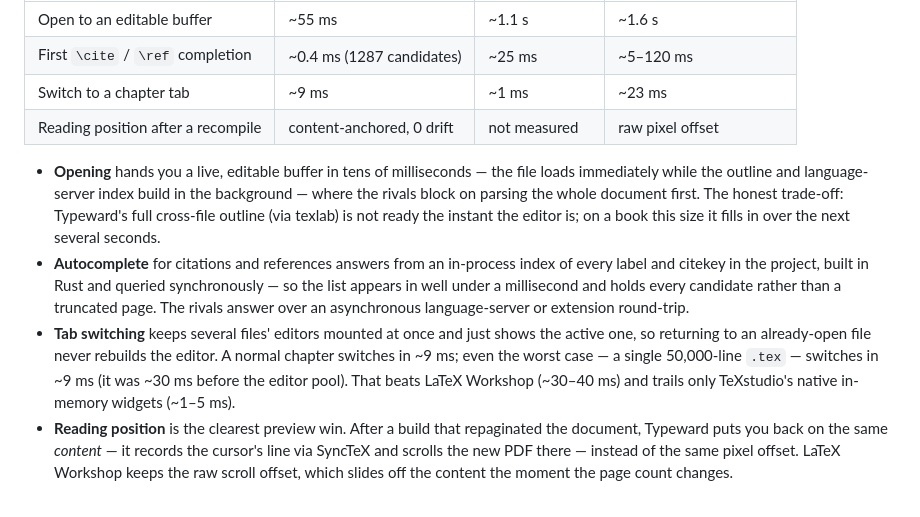
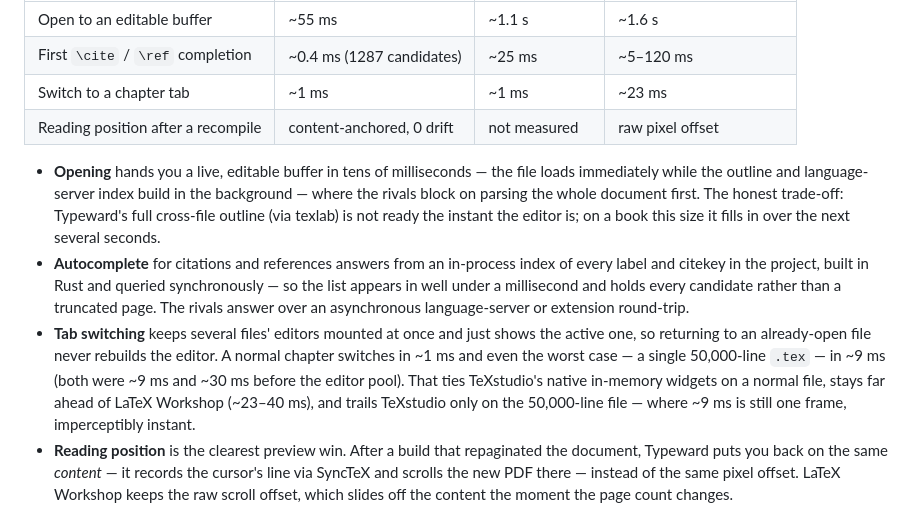
Before and after one commit to typeward/typeward, a Markdown page: README.md, the part around the change. Rendered like a GitHub page.

Commit message:
docs: update tab-switch numbers after the editor pool (normal ~1ms, ties TeXstudio)
Re-measured on the live app post-pool: a normal chapter tab switch dropped from
~9ms to ~1ms (bench-book median ~0.8ms) — the pool makes small-file switches
reveal-only too, not just the 50k case. Typeward now ties TeXstudio (~1ms) on a
normal file and beats LaTeX Workshop (~23ms) ~25x; it trails TeXstudio only on
the 50,000-line file (~9ms), still within one frame.

```diff
--- a/README.md
+++ b/README.md
@@ -87,7 +87,7 @@ lands. Those are what these measure.
 | ---------------------------------- | --------------------------- | --------------- | ---------------------- |
 | Open to an editable buffer         | ~55 ms                      | ~1.1 s          | ~1.6 s                 |
 | First `\cite` / `\ref` completion  | ~0.4 ms (1287 candidates)   | ~25 ms          | ~5–120 ms              |
-| Switch to a chapter tab            | ~9 ms                       | ~1 ms           | ~23 ms                 |
+| Switch to a chapter tab            | ~1 ms                       | ~1 ms           | ~23 ms                 |
 | Reading position after a recompile | content-anchored, 0 drift   | not measured    | raw pixel offset       |
 
 - **Opening** hands you a live, editable buffer in tens of milliseconds — the
@@ -103,10 +103,11 @@ lands. Those are what these measure.
   language-server or extension round-trip.
 - **Tab switching** keeps several files' editors mounted at once and just shows
   the active one, so returning to an already-open file never rebuilds the
-  editor. A normal chapter switches in ~9 ms; even the worst case — a single
-  50,000-line `.tex` — switches in ~9 ms (it was ~30 ms before the editor pool).
-  That beats LaTeX Workshop (~30–40 ms) and trails only TeXstudio's native
-  in-memory widgets (~1–5 ms).
+  editor. A normal chapter switches in ~1 ms and even the worst case — a single
+  50,000-line `.tex` — in ~9 ms (both were ~9 ms and ~30 ms before the editor
+  pool). That ties TeXstudio's native in-memory widgets on a normal file, stays
+  far ahead of LaTeX Workshop (~23–40 ms), and trails TeXstudio only on the
+  50,000-line file — where ~9 ms is still one frame, imperceptibly instant.
 - **Reading position** is the clearest preview win. After a build that
   repaginated the document, Typeward puts you back on the same *content* — it
   records the cursor's line via SyncTeX and scrolls the new PDF there — instead
```
